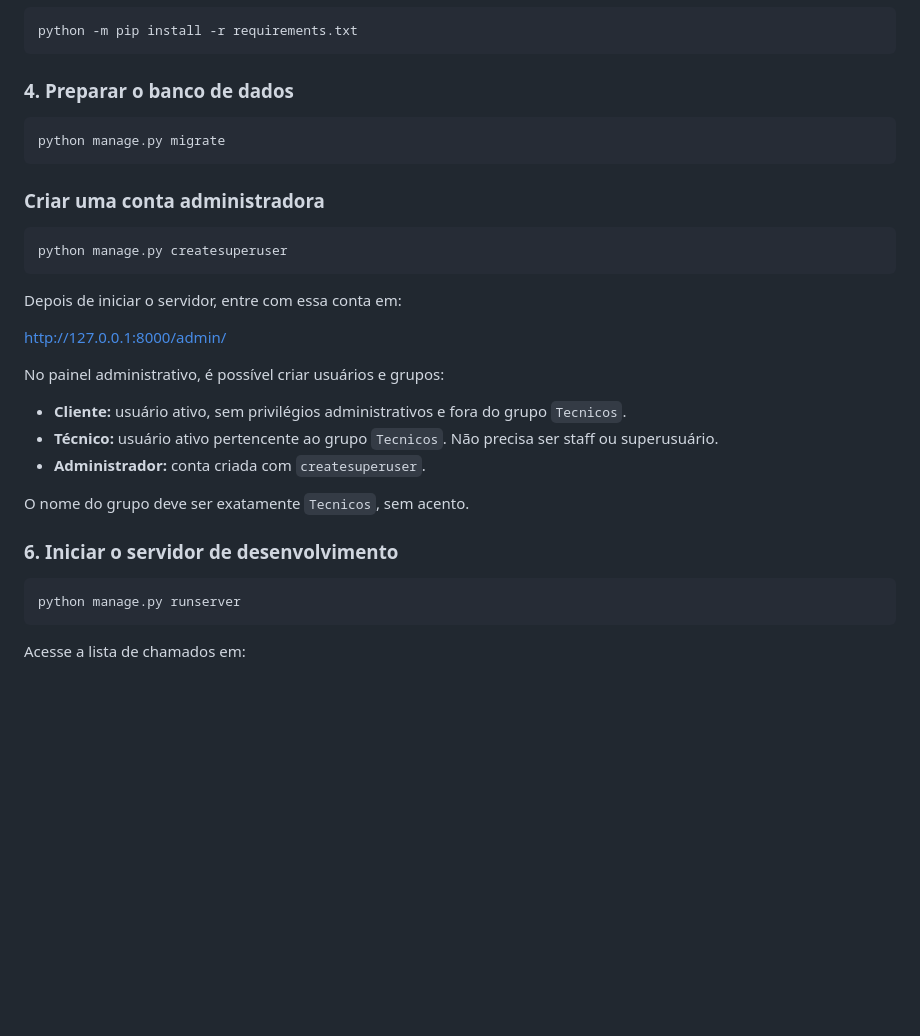
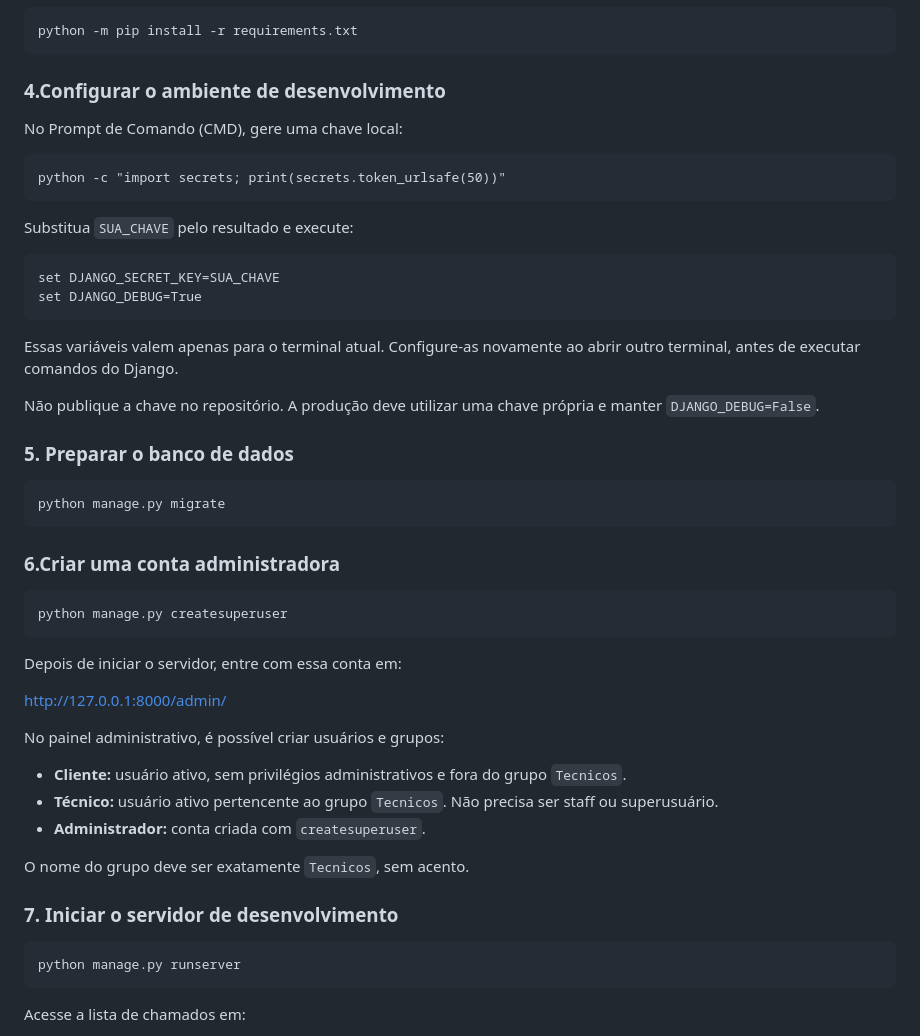
Before and after one commit to JazzyJeff6/resolvedesk, a Markdown page: README.md, the part around the change. Drawn GitHub-style; blank space fills up the shorter version.

Commit message:
Documenta variaveis de ambiente para desenvolvimento

````diff
--- a/README.md
+++ b/README.md
@@ -71,13 +71,34 @@ python -m venv .venv
 python -m pip install -r requirements.txt
 ```
 
-### 4. Preparar o banco de dados
+### 4.Configurar o ambiente de desenvolvimento
+
+No Prompt de Comando (CMD), gere uma chave local:
+
+```bat
+python -c "import secrets; print(secrets.token_urlsafe(50))"
+```
+
+Substitua `SUA_CHAVE` pelo resultado e execute:
+
+```bat
+set DJANGO_SECRET_KEY=SUA_CHAVE
+set DJANGO_DEBUG=True
+```
+
+Essas variáveis valem apenas para o terminal atual. Configure-as
+novamente ao abrir outro terminal, antes de executar comandos do Django.
+
+Não publique a chave no repositório. A produção deve utilizar
+uma chave própria e manter `DJANGO_DEBUG=False`.
+
+### 5. Preparar o banco de dados
 
 ```bat
 python manage.py migrate
 ```
 
-### Criar uma conta administradora
+### 6.Criar uma conta administradora
 
 ```bat
 python manage.py createsuperuser
@@ -98,7 +119,7 @@ No painel administrativo, é possível criar usuários e grupos:
 O nome do grupo deve ser exatamente `Tecnicos`, sem acento.
 
 
-### 6. Iniciar o servidor de desenvolvimento
+### 7. Iniciar o servidor de desenvolvimento
 
 ```bat
 python manage.py runserver
````
